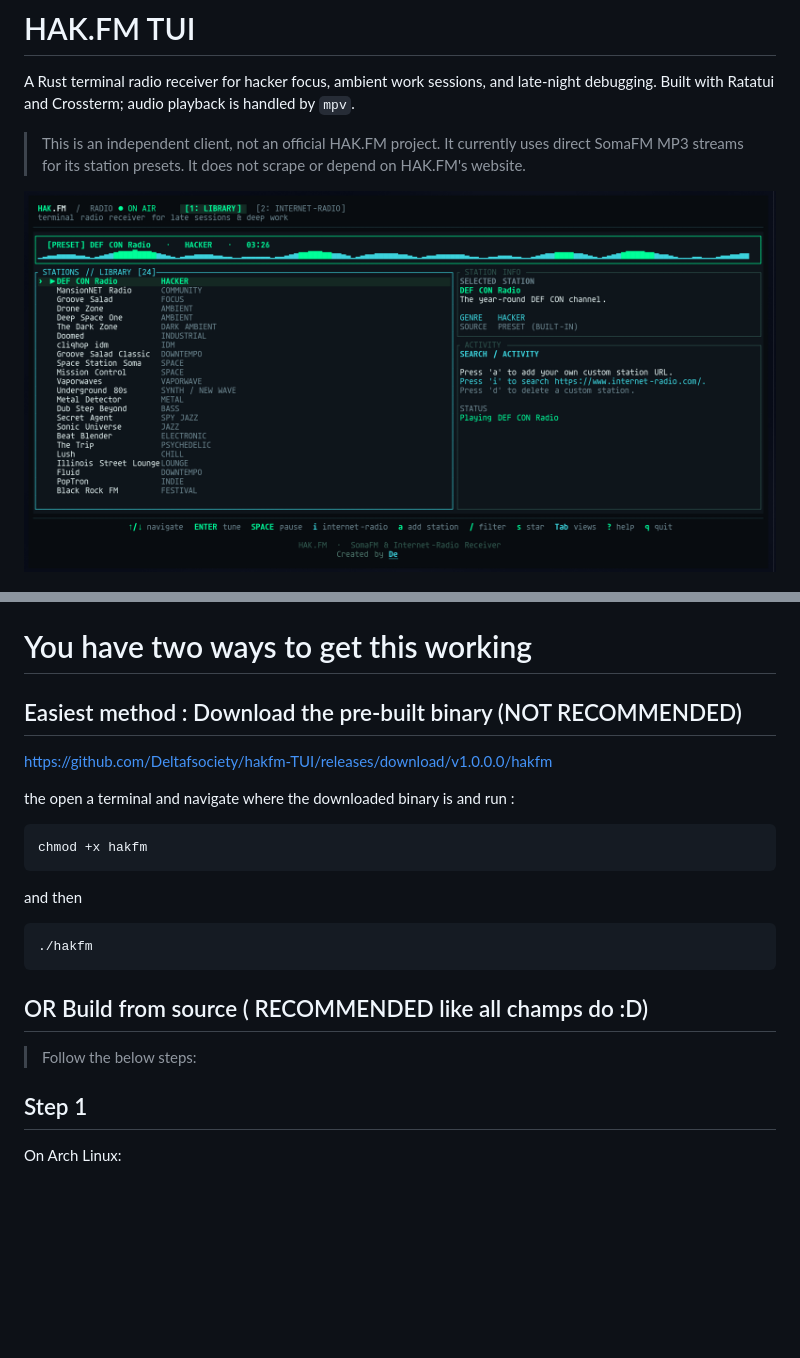
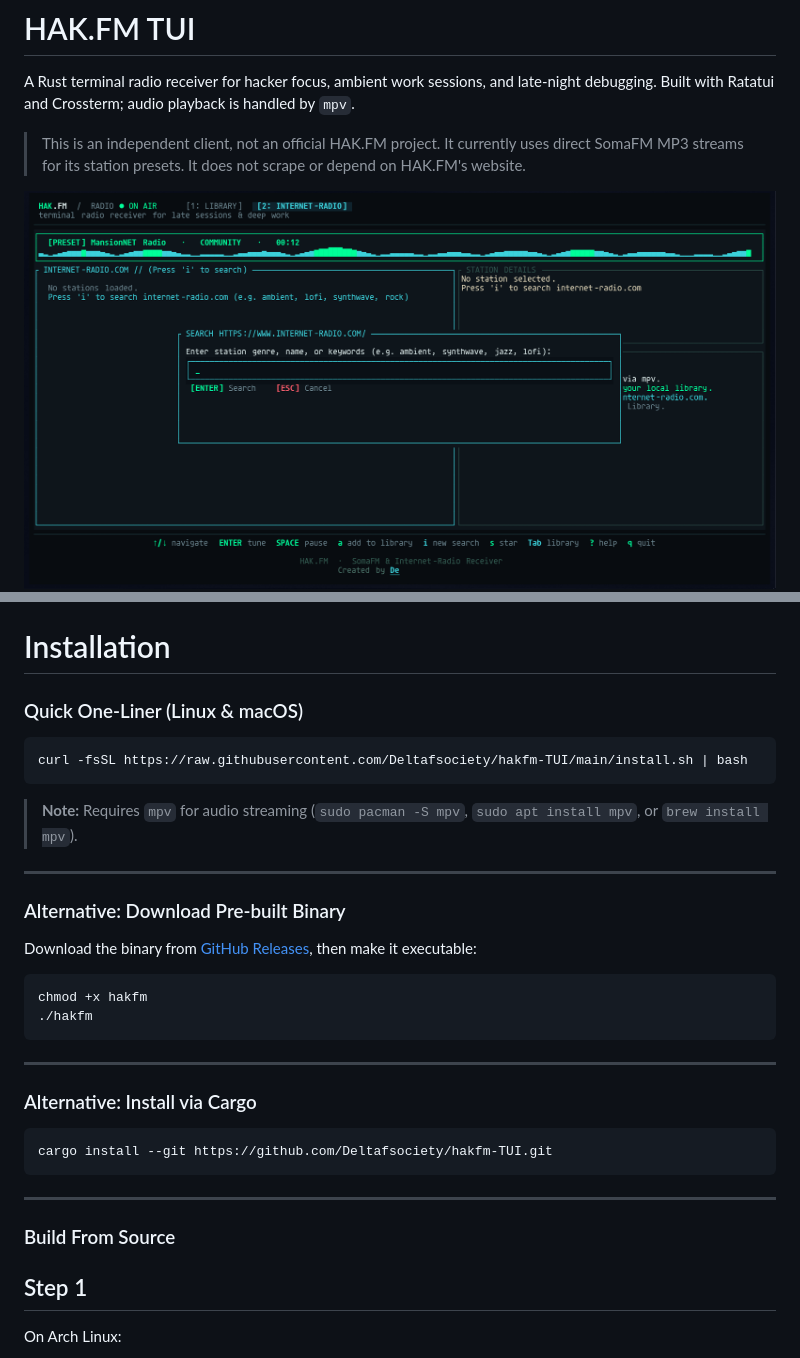
Before and after one commit to Deltafsociety/hakfm-TUI, a Markdown page: README.md, 2 parts joined by grey strips. Drawn GitHub-style; blank space fills up the shorter version.

````diff
--- a/README.md
+++ b/README.md
@@ -4,7 +4,7 @@ A Rust terminal radio receiver for hacker focus, ambient work sessions, and late
 
 > This is an independent client, not an official HAK.FM project. It currently uses direct SomaFM MP3 streams for its station presets. It does not scrape or depend on HAK.FM's website.
 
-![screenshot of the project](screenshots/screenshot2.png)
+![screenshot of the project](screenshots/screenshot1.png)
 ![screenshot of the project](screenshots/screenshot2.png)
 
 
@@ -24,27 +24,33 @@ A Rust terminal radio receiver for hacker focus, ambient work sessions, and late
 - No browser required; lightweight audio playback powered by `mpv`
 
 
-# You have two ways to get this working
+# Installation
 
+### Quick One-Liner (Linux & macOS)
+```bash
+curl -fsSL https://raw.githubusercontent.com/Deltafsociety/hakfm-TUI/main/install.sh | bash
+```
+> **Note:** Requires `mpv` for audio streaming (`sudo pacman -S mpv`, `sudo apt install mpv`, or `brew install mpv`).
 
-## Easiest method : Download the pre-built binary (NOT RECOMMENDED)
-https://github.com/Deltafsociety/hakfm-TUI/releases/download/v1.0.0.0/hakfm
+---
 
-the open a terminal and navigate where the downloaded binary is
-and run :
+### Alternative: Download Pre-built Binary
+Download the binary from [GitHub Releases](https://github.com/Deltafsociety/hakfm-TUI/releases/latest), then make it executable:
 ```bash
 chmod +x hakfm
-```
-
-and then
-
-```bash
 ./hakfm
 ```
 
+---
 
-## OR Build from source ( RECOMMENDED like all champs do :D)
-> Follow the below steps:
+### Alternative: Install via Cargo
+```bash
+cargo install --git https://github.com/Deltafsociety/hakfm-TUI.git
+```
+
+---
+
+### Build From Source
 
 
 ## Step 1
````
Also changed, not shown: screenshots/screenshot3.png (added), 3 other files.
